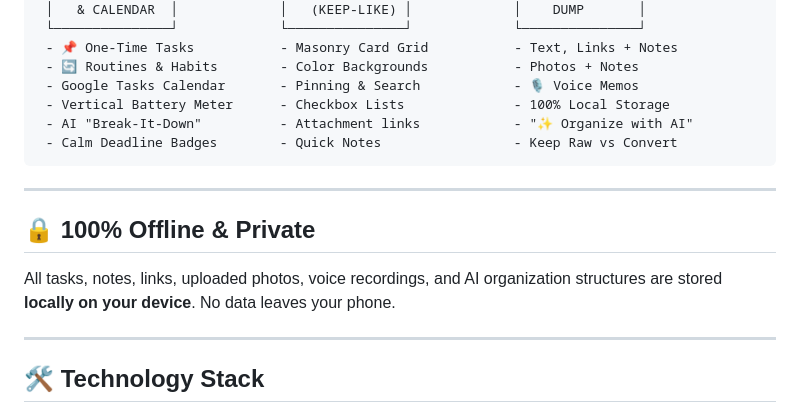
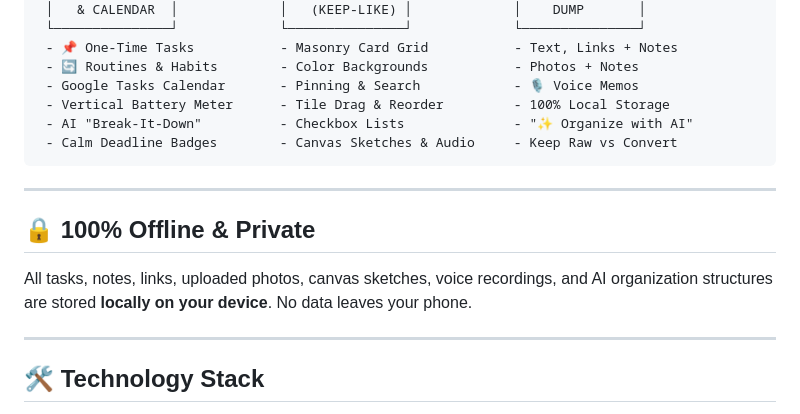
Before and after one commit to sv002112/focus_app, a Markdown page: README.md, the part around the change. GitHub-like rendering.

Commit message:
Update README.md with latest architecture and notes module documentation

````diff
--- a/README.md
+++ b/README.md
@@ -63,15 +63,15 @@ Keeps single to-dos cleanly separated from habits & recurring routines:
  - 📌 One-Time Tasks           - Masonry Card Grid           - Text, Links + Notes
  - 🔄 Routines & Habits        - Color Backgrounds           - Photos + Notes
  - Google Tasks Calendar       - Pinning & Search            - 🎙️ Voice Memos
- - Vertical Battery Meter      - Checkbox Lists              - 100% Local Storage
- - AI "Break-It-Down"          - Attachment links            - "✨ Organize with AI"
- - Calm Deadline Badges        - Quick Notes                 - Keep Raw vs Convert
+ - Vertical Battery Meter      - Tile Drag & Reorder         - 100% Local Storage
+ - AI "Break-It-Down"          - Checkbox Lists              - "✨ Organize with AI"
+ - Calm Deadline Badges        - Canvas Sketches & Audio     - Keep Raw vs Convert
 ```
 
 ---
 
 ## 🔒 100% Offline & Private
-All tasks, notes, links, uploaded photos, voice recordings, and AI organization structures are stored **locally on your device**. No data leaves your phone.
+All tasks, notes, links, uploaded photos, canvas sketches, voice recordings, and AI organization structures are stored **locally on your device**. No data leaves your phone.
 
 ---
 
````
